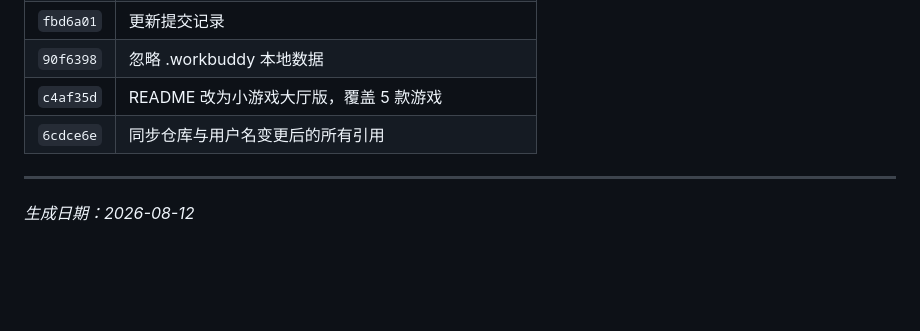
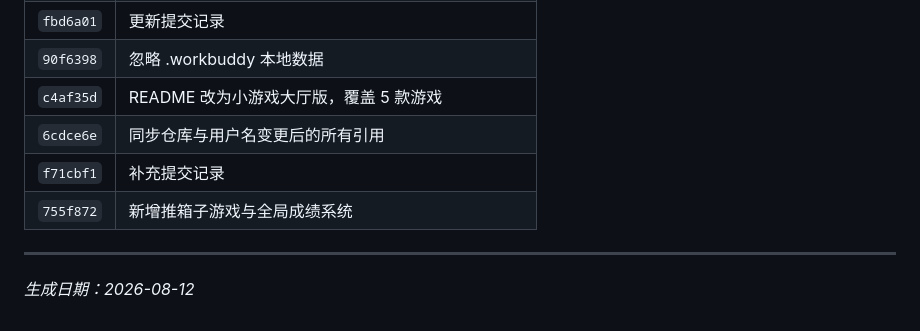
Before and after one commit to hovey233/mini-games, a Markdown page: 项目说明.md, the part around the change. Rendered like a GitHub page; blank space fills up the shorter version.

Commit message:
docs: 补提交记录

```diff
--- a/项目说明.md
+++ b/项目说明.md
@@ -128,6 +128,8 @@ A：在仓库 Settings → General 里改名即可，网址会随之变为 `hove
 | `90f6398` | 忽略 .workbuddy 本地数据 |
 | `c4af35d` | README 改为小游戏大厅版，覆盖 5 款游戏 |
 | `6cdce6e` | 同步仓库与用户名变更后的所有引用 |
+| `f71cbf1` | 补充提交记录 |
+| `755f872` | 新增推箱子游戏与全局成绩系统 |
 
 ---
 
```
